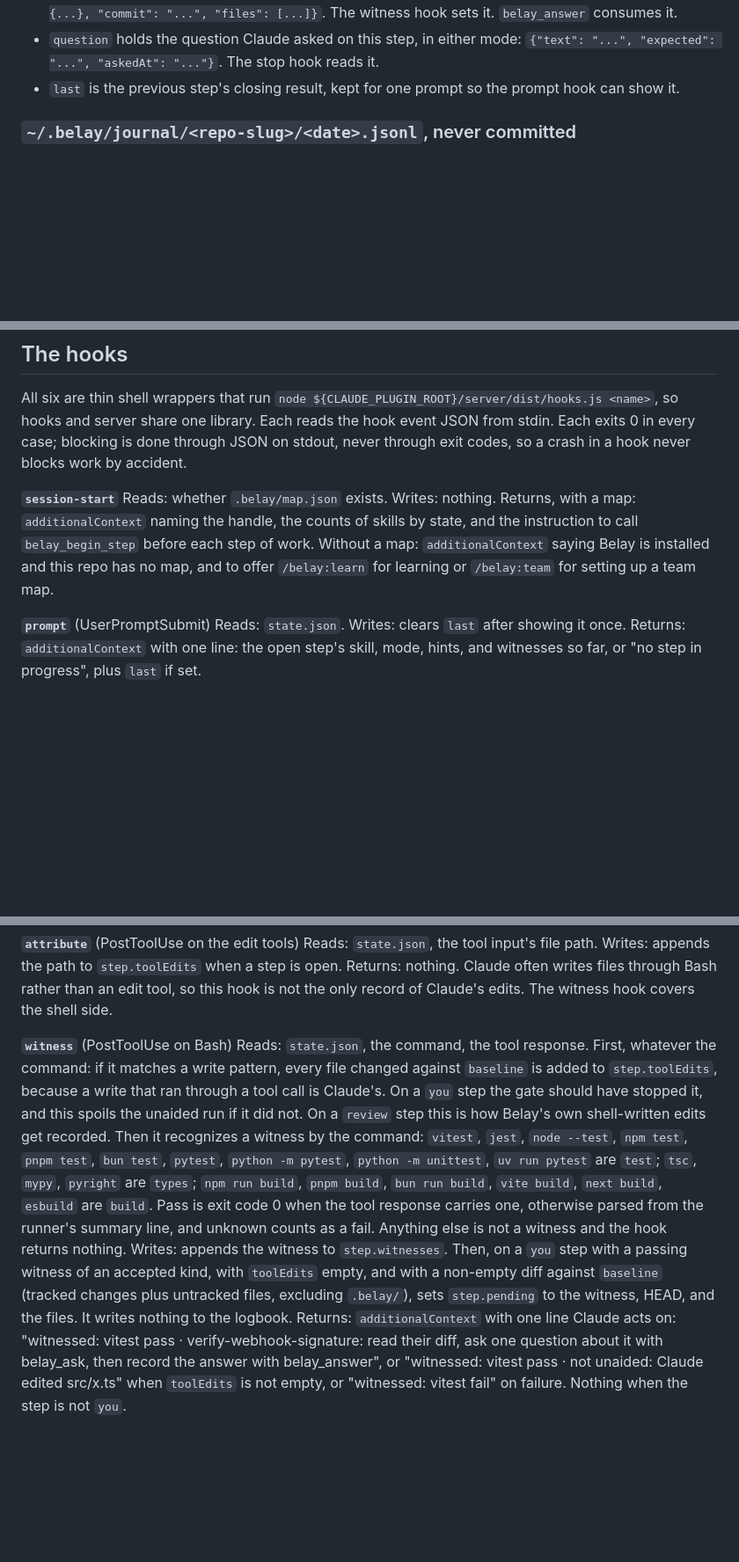
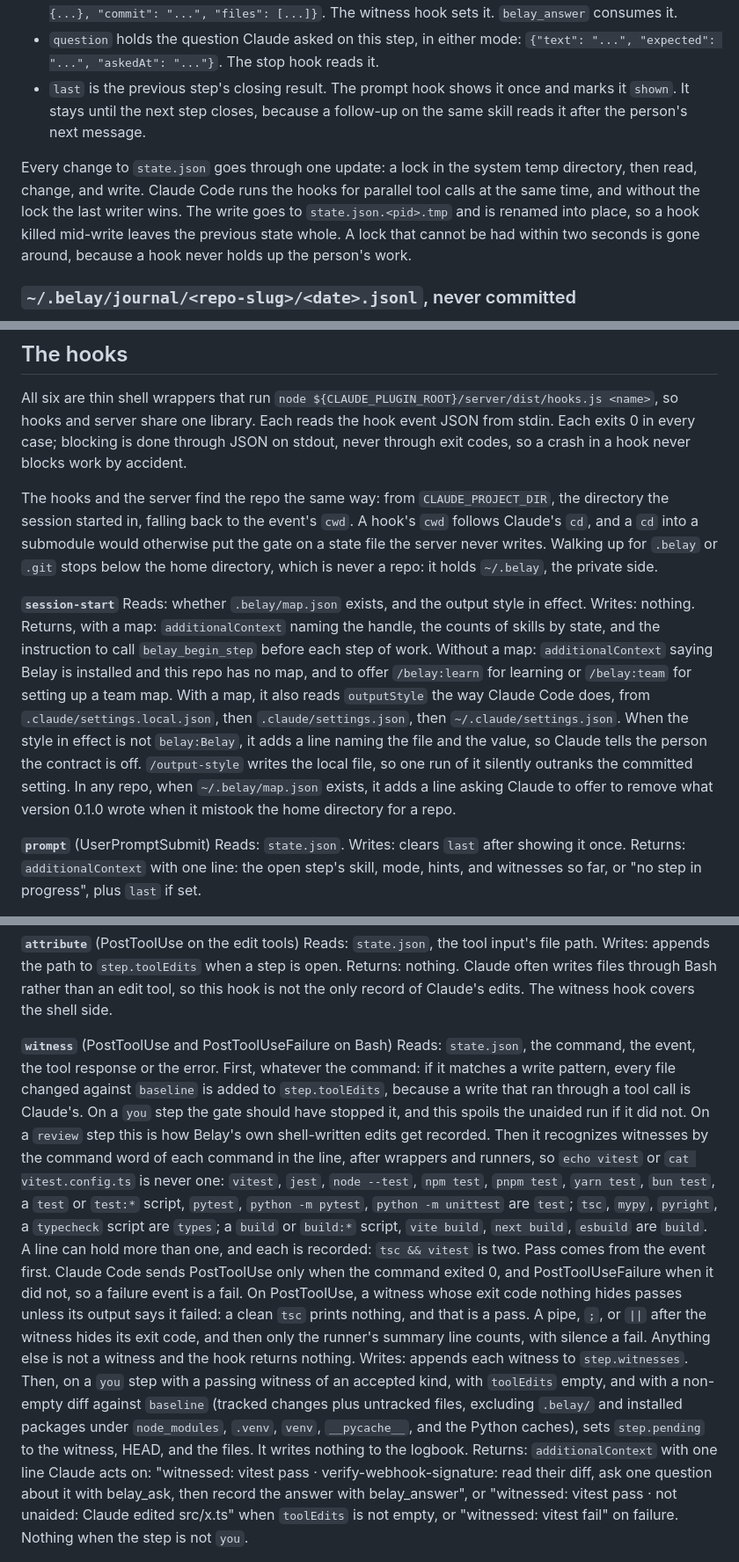
Before and after one commit to sethatwood/belay, a Markdown page: docs/design.md, 3 parts joined by grey strips. Shown at 88% size. Drawn GitHub-style; blank space fills up the shorter version.

```diff
--- a/docs/design.md
+++ b/docs/design.md
@@ -92,7 +92,9 @@ The step in progress. Written by the server and the hooks, read by the hooks and
 - `toolEdits` lists files written through Claude Code tools during the step, from the attribute hook. On a `you` step this should stay empty. If it does not, the run is not unaided.
 - `pending` holds a passing witness that is waiting for the person's answer on a `you` step: `{"witness": {...}, "commit": "...", "files": [...]}`. The witness hook sets it. `belay_answer` consumes it.
 - `question` holds the question Claude asked on this step, in either mode: `{"text": "...", "expected": "...", "askedAt": "..."}`. The stop hook reads it.
-- `last` is the previous step's closing result, kept for one prompt so the prompt hook can show it.
+- `last` is the previous step's closing result. The prompt hook shows it once and marks it `shown`. It stays until the next step closes, because a follow-up on the same skill reads it after the person's next message.
+
+Every change to `state.json` goes through one update: a lock in the system temp directory, then read, change, and write. Claude Code runs the hooks for parallel tool calls at the same time, and without the lock the last writer wins. The write goes to `state.json.<pid>.tmp` and is renamed into place, so a hook killed mid-write leaves the previous state whole. A lock that cannot be had within two seconds is gone around, because a hook never holds up the person's work.
 
 ### `~/.belay/journal/<repo-slug>/<date>.jsonl`, never committed
 
@@ -135,10 +137,14 @@ There is no tool that records a witness. Only the witness hook does that, and Cl
 
 All six are thin shell wrappers that run `node ${CLAUDE_PLUGIN_ROOT}/server/dist/hooks.js <name>`, so hooks and server share one library. Each reads the hook event JSON from stdin. Each exits 0 in every case; blocking is done through JSON on stdout, never through exit codes, so a crash in a hook never blocks work by accident.
 
+The hooks and the server find the repo the same way: from `CLAUDE_PROJECT_DIR`, the directory the session started in, falling back to the event's `cwd`. A hook's `cwd` follows Claude's `cd`, and a `cd` into a submodule would otherwise put the gate on a state file the server never writes. Walking up for `.belay` or `.git` stops below the home directory, which is never a repo: it holds `~/.belay`, the private side.
+
 **`session-start`**
-Reads: whether `.belay/map.json` exists.
+Reads: whether `.belay/map.json` exists, and the output style in effect.
 Writes: nothing.
 Returns, with a map: `additionalContext` naming the handle, the counts of skills by state, and the instruction to call `belay_begin_step` before each step of work. Without a map: `additionalContext` saying Belay is installed and this repo has no map, and to offer `/belay:learn` for learning or `/belay:team` for setting up a team map.
+With a map, it also reads `outputStyle` the way Claude Code does, from `.claude/settings.local.json`, then `.claude/settings.json`, then `~/.claude/settings.json`. When the style in effect is not `belay:Belay`, it adds a line naming the file and the value, so Claude tells the person the contract is off. `/output-style` writes the local file, so one run of it silently outranks the committed setting.
+In any repo, when `~/.belay/map.json` exists, it adds a line asking Claude to offer to remove what version 0.1.0 wrote when it mistook the home directory for a repo.
 
 **`prompt`** (UserPromptSubmit)
 Reads: `state.json`.
@@ -162,11 +168,12 @@ Writes: appends the path to `step.toolEdits` when a step is open.
 Returns: nothing.
 Claude often writes files through Bash rather than an edit tool, so this hook is not the only record of Claude's edits. The witness hook covers the shell side.
 
-**`witness`** (PostToolUse on Bash)
-Reads: `state.json`, the command, the tool response.
+**`witness`** (PostToolUse and PostToolUseFailure on Bash)
+Reads: `state.json`, the command, the event, the tool response or the error.
 First, whatever the command: if it matches a write pattern, every file changed against `baseline` is added to `step.toolEdits`, because a write that ran through a tool call is Claude's. On a `you` step the gate should have stopped it, and this spoils the unaided run if it did not. On a `review` step this is how Belay's own shell-written edits get recorded.
-Then it recognizes a witness by the command: `vitest`, `jest`, `node --test`, `npm test`, `pnpm test`, `bun test`, `pytest`, `python -m pytest`, `python -m unittest`, `uv run pytest` are `test`; `tsc`, `mypy`, `pyright` are `types`; `npm run build`, `pnpm build`, `bun run build`, `vite build`, `next build`, `esbuild` are `build`. Pass is exit code 0 when the tool response carries one, otherwise parsed from the runner's summary line, and unknown counts as a fail. Anything else is not a witness and the hook returns nothing.
-Writes: appends the witness to `step.witnesses`. Then, on a `you` step with a passing witness of an accepted kind, with `toolEdits` empty, and with a non-empty diff against `baseline` (tracked changes plus untracked files, excluding `.belay/`), sets `step.pending` to the witness, HEAD, and the files. It writes nothing to the logbook.
+Then it recognizes witnesses by the command word of each command in the line, after wrappers and runners, so `echo vitest` or `cat vitest.config.ts` is never one: `vitest`, `jest`, `node --test`, `npm test`, `pnpm test`, `yarn test`, `bun test`, a `test` or `test:*` script, `pytest`, `python -m pytest`, `python -m unittest` are `test`; `tsc`, `mypy`, `pyright`, a `typecheck` script are `types`; a `build` or `build:*` script, `vite build`, `next build`, `esbuild` are `build`. A line can hold more than one, and each is recorded: `tsc && vitest` is two.
+Pass comes from the event first. Claude Code sends PostToolUse only when the command exited 0, and PostToolUseFailure when it did not, so a failure event is a fail. On PostToolUse, a witness whose exit code nothing hides passes unless its output says it failed: a clean `tsc` prints nothing, and that is a pass. A pipe, `;`, or `||` after the witness hides its exit code, and then only the runner's summary line counts, with silence a fail. Anything else is not a witness and the hook returns nothing.
+Writes: appends each witness to `step.witnesses`. Then, on a `you` step with a passing witness of an accepted kind, with `toolEdits` empty, and with a non-empty diff against `baseline` (tracked changes plus untracked files, excluding `.belay/` and installed packages under `node_modules`, `.venv`, `venv`, `__pycache__`, and the Python caches), sets `step.pending` to the witness, HEAD, and the files. It writes nothing to the logbook.
 Returns: `additionalContext` with one line Claude acts on: "witnessed: vitest pass · verify-webhook-signature: read their diff, ask one question about it with belay_ask, then record the answer with belay_answer", or "witnessed: vitest pass · not unaided: Claude edited src/x.ts" when `toolEdits` is not empty, or "witnessed: vitest fail" on failure. Nothing when the step is not `you`.
 
 **`stop`**
```
Also changed, not shown: other parts of docs/design.md (+4 -4 lines), README.md (+5 -4 lines).
